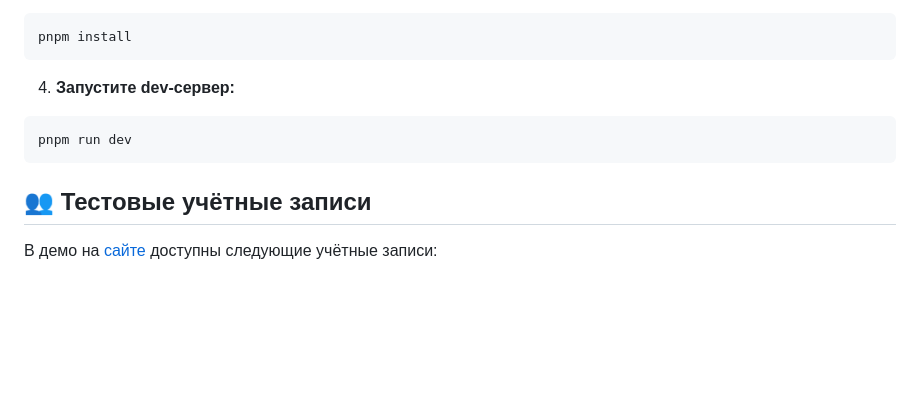
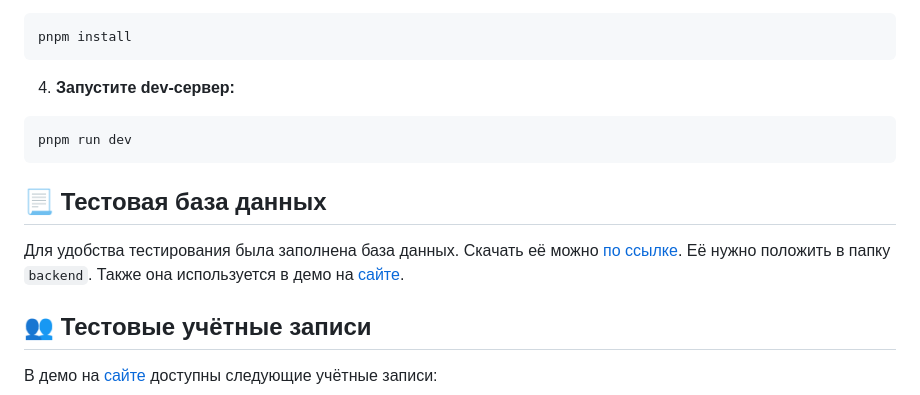
Before and after one commit to VVoldemar/canteen, a Markdown page: readme.md, the part around the change. Rendered like a GitHub page; blank space fills up the shorter version.

Commit message:
Add test database information to README

````diff
--- a/readme.md
+++ b/readme.md
@@ -152,6 +152,10 @@ pnpm install
 pnpm run dev
 ```
 
+## 📃 Тестовая база данных
+
+Для удобства тестирования была заполнена база данных. Скачать её можно [по ссылке](https://drive.google.com/file/d/1qG81bravfrrQRCkszANqAmHWr9Q1YMZm/view?usp=sharing). Её нужно положить в папку `backend`. Также она используется в демо на [сайте](https://canteen.verpank.ru/).
+
 ## 👥 Тестовые учётные записи
 
 В демо на [сайте](https://canteen.verpank.ru/) доступны следующие учётные записи:
````
